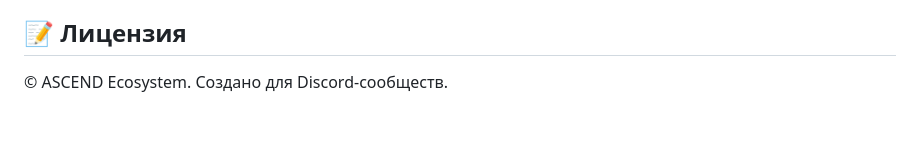
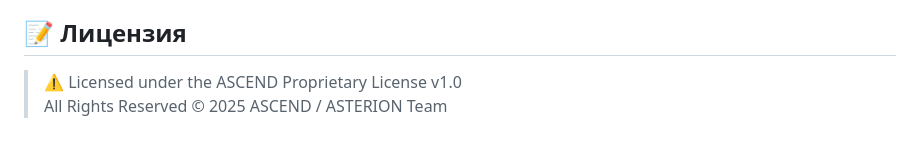
Before and after one commit to raidshadowmc-sudo/ASTERIONBotDocs, a Markdown page: README.md, the part around the change. Rendered like a GitHub page.

Commit message:
Revise license section in README.md
Update license information in README.

```diff
--- a/README.md
+++ b/README.md
@@ -85,4 +85,5 @@ npx serve
 
 ## 📝 Лицензия
 
-© ASCEND Ecosystem. Создано для Discord-сообществ.
+> ⚠️ Licensed under the ASCEND Proprietary License v1.0
+> All Rights Reserved © 2025 ASCEND / ASTERION Team
```
